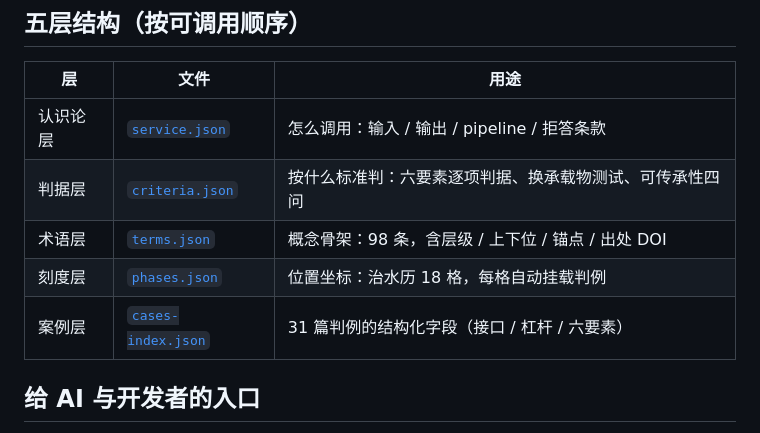
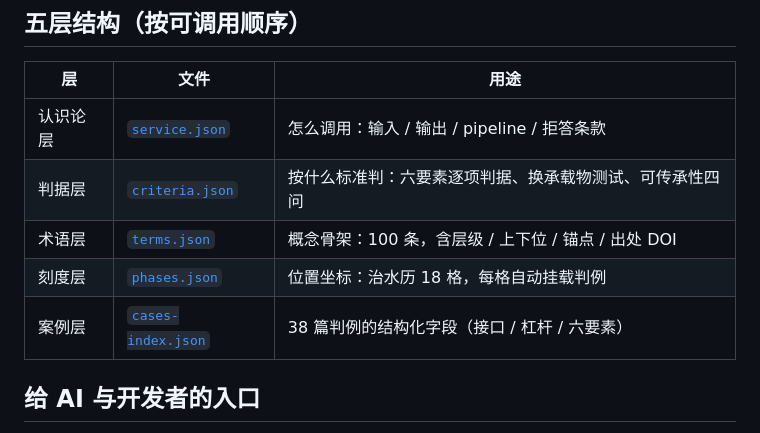
Before and after one commit to ningkaifeng/zhishuixue, a Markdown page: README.md, the part around the change. Rendered like a GitHub page.

```diff
--- a/README.md
+++ b/README.md
@@ -26,9 +26,9 @@
 |---|---|---|
 | 认识论层 | [`service.json`](service.json) | 怎么调用：输入 / 输出 / pipeline / 拒答条款 |
 | 判据层 | [`criteria.json`](criteria.json) | 按什么标准判：六要素逐项判据、换承载物测试、可传承性四问 |
-| 术语层 | [`terms.json`](terms.json) | 概念骨架：98 条，含层级 / 上下位 / 锚点 / 出处 DOI |
+| 术语层 | [`terms.json`](terms.json) | 概念骨架：100 条，含层级 / 上下位 / 锚点 / 出处 DOI |
 | 刻度层 | [`phases.json`](phases.json) | 位置坐标：治水历 18 格，每格自动挂载判例 |
-| 案例层 | [`cases-index.json`](cases-index.json) | 31 篇判例的结构化字段（接口 / 杠杆 / 六要素） |
+| 案例层 | [`cases-index.json`](cases-index.json) | 38 篇判例的结构化字段（接口 / 杠杆 / 六要素） |
 
 ## 给 AI 与开发者的入口
 
```
